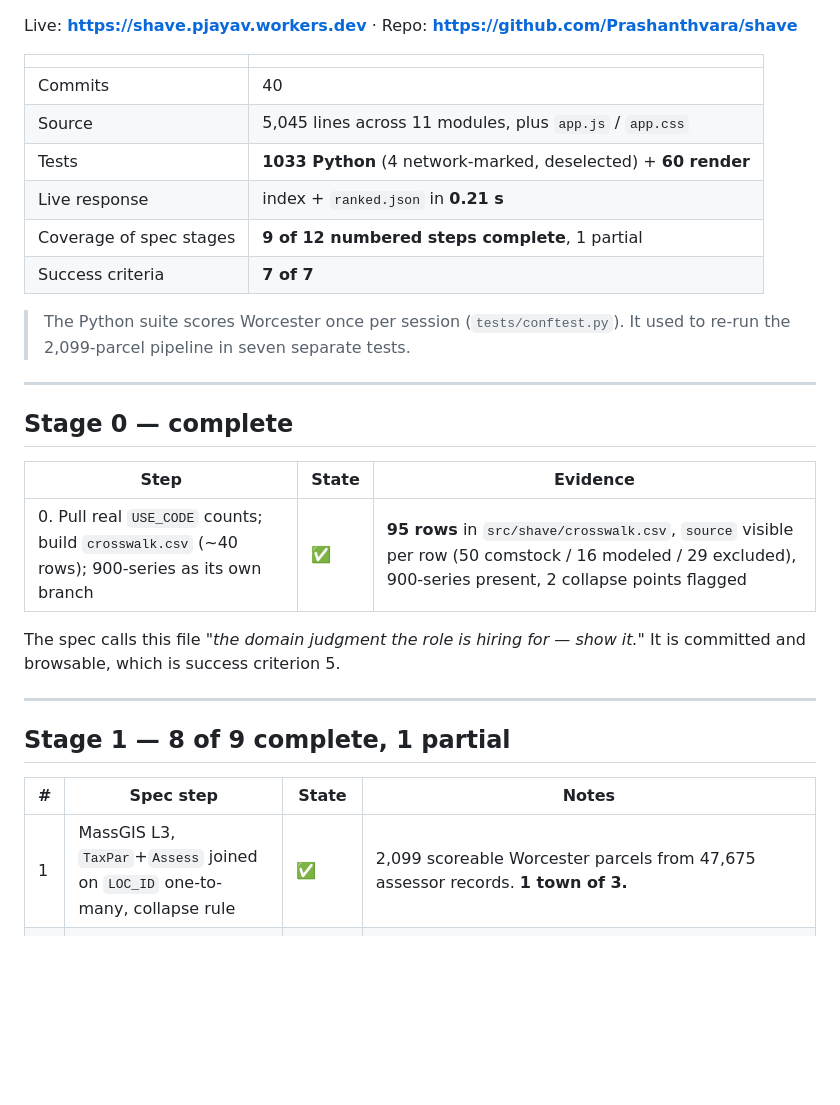
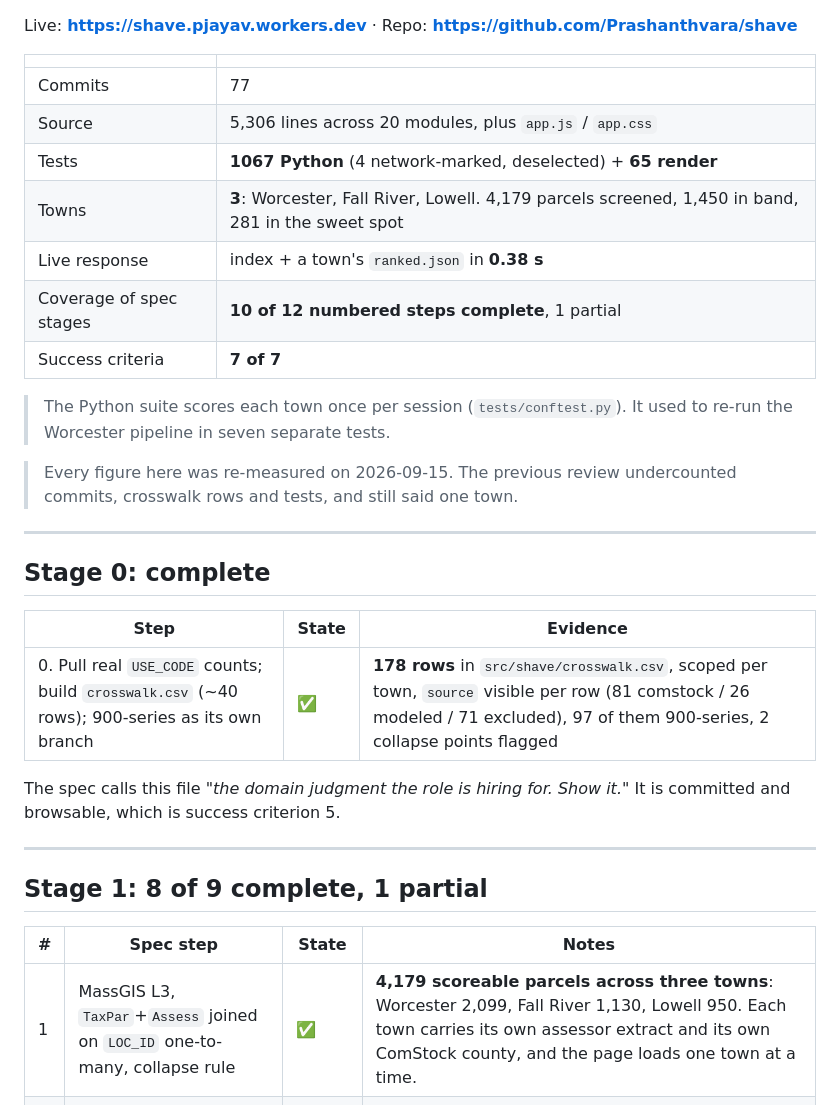
Before and after one commit to Prashanthvara/shave, a Markdown page: docs/spec-coverage.md, the part around one of its changes. Drawn GitHub-style; blank space fills up the shorter version.

```diff
--- a/docs/spec-coverage.md
+++ b/docs/spec-coverage.md
@@ -7,33 +7,36 @@ Live: **https://shave.pjayav.workers.dev** · Repo: **https://github.com/Prashan
 
 | | |
 |---|---|
-| Commits | 40 |
-| Source | 5,045 lines across 11 modules, plus `app.js` / `app.css` |
-| Tests | **1033 Python** (4 network-marked, deselected) + **60 render** |
-| Live response | index + `ranked.json` in **0.21 s** |
-| Coverage of spec stages | **9 of 12 numbered steps complete**, 1 partial |
+| Commits | 77 |
+| Source | 5,306 lines across 20 modules, plus `app.js` / `app.css` |
+| Tests | **1067 Python** (4 network-marked, deselected) + **65 render** |
+| Towns | **3**: Worcester, Fall River, Lowell. 4,179 parcels screened, 1,450 in band, 281 in the sweet spot |
+| Live response | index + a town's `ranked.json` in **0.38 s** |
+| Coverage of spec stages | **10 of 12 numbered steps complete**, 1 partial |
 | Success criteria | **7 of 7** |
 
-> The Python suite scores Worcester once per session (`tests/conftest.py`). It used to re-run the 2,099-parcel pipeline in seven separate tests.
+> The Python suite scores each town once per session (`tests/conftest.py`). It used to re-run the Worcester pipeline in seven separate tests.
+
+> Every figure here was re-measured on 2026-09-15. The previous review undercounted commits, crosswalk rows and tests, and still said one town.
 
 ---
 
-## Stage 0 — complete
+## Stage 0: complete
 
 | Step | State | Evidence |
 |---|---|---|
-| 0. Pull real `USE_CODE` counts; build `crosswalk.csv` (~40 rows); 900-series as its own branch | ✅ | **95 rows** in `src/shave/crosswalk.csv`, `source` visible per row (50 comstock / 16 modeled / 29 excluded), 900-series present, 2 collapse points flagged |
+| 0. Pull real `USE_CODE` counts; build `crosswalk.csv` (~40 rows); 900-series as its own branch | ✅ | **178 rows** in `src/shave/crosswalk.csv`, scoped per town, `source` visible per row (81 comstock / 26 modeled / 71 excluded), 97 of them 900-series, 2 collapse points flagged |
 
-The spec calls this file *"the domain judgment the role is hiring for — show it."* It is committed
+The spec calls this file *"the domain judgment the role is hiring for. Show it."* It is committed
 and browsable, which is success criterion 5.
 
 ---
 
-## Stage 1 — 8 of 9 complete, 1 partial
+## Stage 1: 8 of 9 complete, 1 partial
 
 | # | Spec step | State | Notes |
 |---|---|---|---|
-| 1 | MassGIS L3, `TaxPar`+`Assess` joined on `LOC_ID` one-to-many, collapse rule | ✅ | 2,099 scoreable Worcester parcels from 47,675 assessor records. **1 town of 3.** |
+| 1 | MassGIS L3, `TaxPar`+`Assess` joined on `LOC_ID` one-to-many, collapse rule | ✅ | **4,179 scoreable parcels across three towns**: Worcester 2,099, Fall River 1,130, Lowell 950. Each town carries its own assessor extract and its own ComStock county, and the page loads one town at a time. |
 | 2 | `BLDG_AREA` null/zero handling; fall back to roofprint × stories; drop to LOW | ✅ | Missing floor area falls back to roofprint area × recorded stories (one when none is recorded) and drops to LOW with reason floor_area_from_roofprint. No Worcester parcel with a polygon needs it today; the test pins that at zero. |
 | 3 | `STRUCTURES_POLY` join: roofprint count, footprint area, siting geometry | ✅ | MassGIS STRUCTURES_POLY joined by representative point: 1,541 of 2,098 mapped parcels hold one roofprint, 370 several, 187 none. Feeds the single_roofprint predicate (exported HIGH 121 → 87) and the siting screen. |
 | 4 | Archetype library; pin release, upgrade, weather year; individual buildings not aggregates | ✅ | `comstock_amy2018_release_2`, `upgrade=0`, `timeseries_individual_buildings`. 13 archetypes cached. ComStock `sqft` vs `BLDG_AREA` mismatch documented in `comstock.py`. |
```
Also changed, not shown: other parts of docs/spec-coverage.md (+29 -29 lines), README.md (+23 -7 lines).
